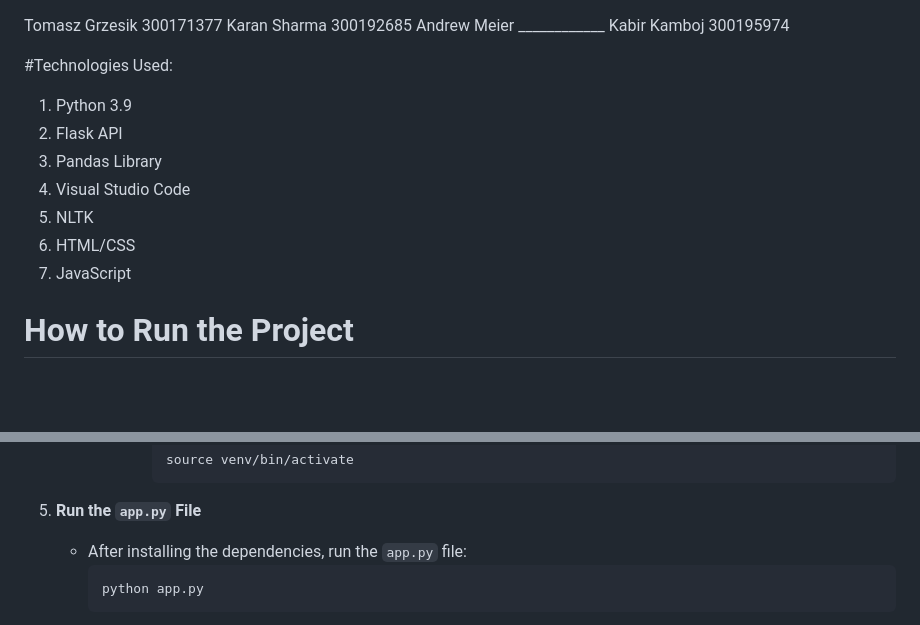
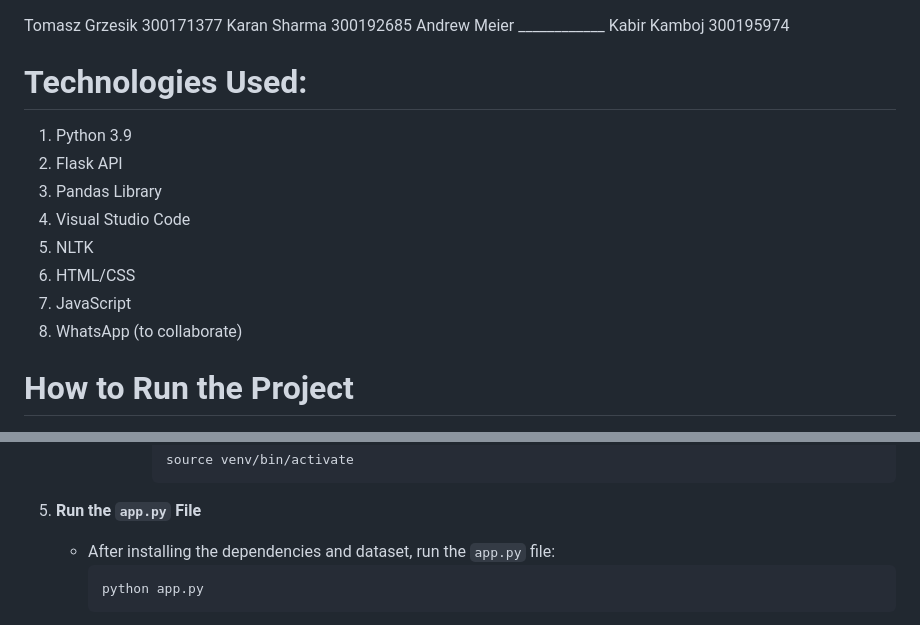
Before and after one commit to karansharmaa/Final-Project-482, a Markdown page: README.md, 2 parts joined by grey strips. Rendered like a GitHub page; blank space fills up the shorter version.

````diff
--- a/README.md
+++ b/README.md
@@ -1,7 +1,7 @@
 Tomasz Grzesik 300171377 Karan Sharma 300192685
 Andrew Meier ____________ Kabir Kamboj 300195974
 
-#Technologies Used:
+# Technologies Used:
 1. Python 3.9
 2. Flask API
 3. Pandas Library
@@ -9,6 +9,7 @@ Andrew Meier ____________ Kabir Kamboj 300195974
 5. NLTK
 6. HTML/CSS
 7. JavaScript
+8. WhatsApp (to collaborate)
 
 # How to Run the Project
 
@@ -47,7 +48,7 @@ Andrew Meier ____________ Kabir Kamboj 300195974
          ```
 
 4. **Run the `app.py` File**
-   - After installing the dependencies, run the `app.py` file:
+   - After installing the dependencies and dataset, run the `app.py` file:
      ```bash
      python app.py
      ```
````
